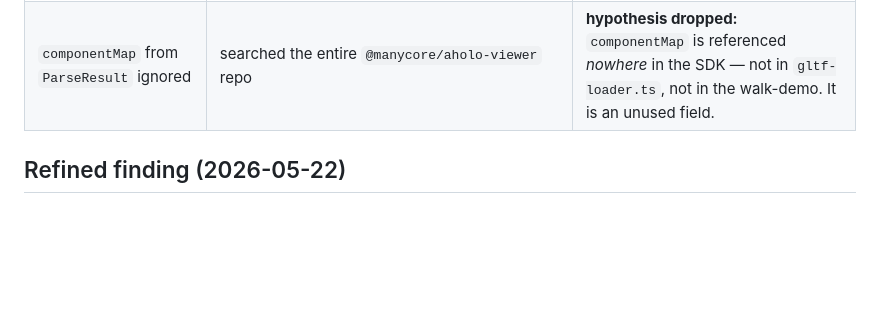
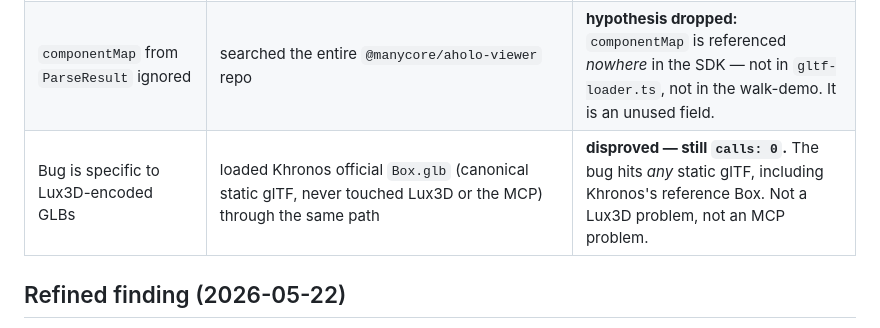
Before and after one commit to ZicoZhou10/3d-incubators, a Markdown page: demos/prompt-to-object/KNOWN_ISSUE.md, the part around the change. GitHub-like rendering; blank space fills up the shorter version.

Commit message:
docs: prove the loadGLTF render bug is SDK-wide
Loaded Khronos canonical Box.glb (never touched Lux3D or the MCP) through the same loadGLTF + scene.add path: identical 0 draw calls. Confirms the bug is a pure @manycore/aholo-viewer SDK defect affecting any static glTF, not a Lux3D-encoding or MCP issue.

```diff
--- a/demos/prompt-to-object/KNOWN_ISSUE.md
+++ b/demos/prompt-to-object/KNOWN_ISSUE.md
@@ -42,6 +42,7 @@ only scene-graph meshes are skipped.
 | Subtree nodes never registered with `Scene3D` | walked subtree, called `scene.onNodeAdd()` per node | no effect — reverted (see below) |
 | Engine "may not notify every change" | called `Scene3D.notifySceneChange()` after `scene.add()` (the documented refresh hook, and what the walk-demo example does) | **no effect — still 0 calls.** Verified on a fresh `vite --force` server. |
 | `componentMap` from `ParseResult` ignored | searched the entire `@manycore/aholo-viewer` repo | **hypothesis dropped:** `componentMap` is referenced *nowhere* in the SDK — not in `gltf-loader.ts`, not in the walk-demo. It is an unused field. |
+| Bug is specific to Lux3D-encoded GLBs | loaded Khronos official `Box.glb` (canonical static glTF, never touched Lux3D or the MCP) through the same path | **disproved — still `calls: 0`.** The bug hits *any* static glTF, including Khronos's reference Box. Not a Lux3D problem, not an MCP problem. |
 
 ## Refined finding (2026-05-22)
 
```
